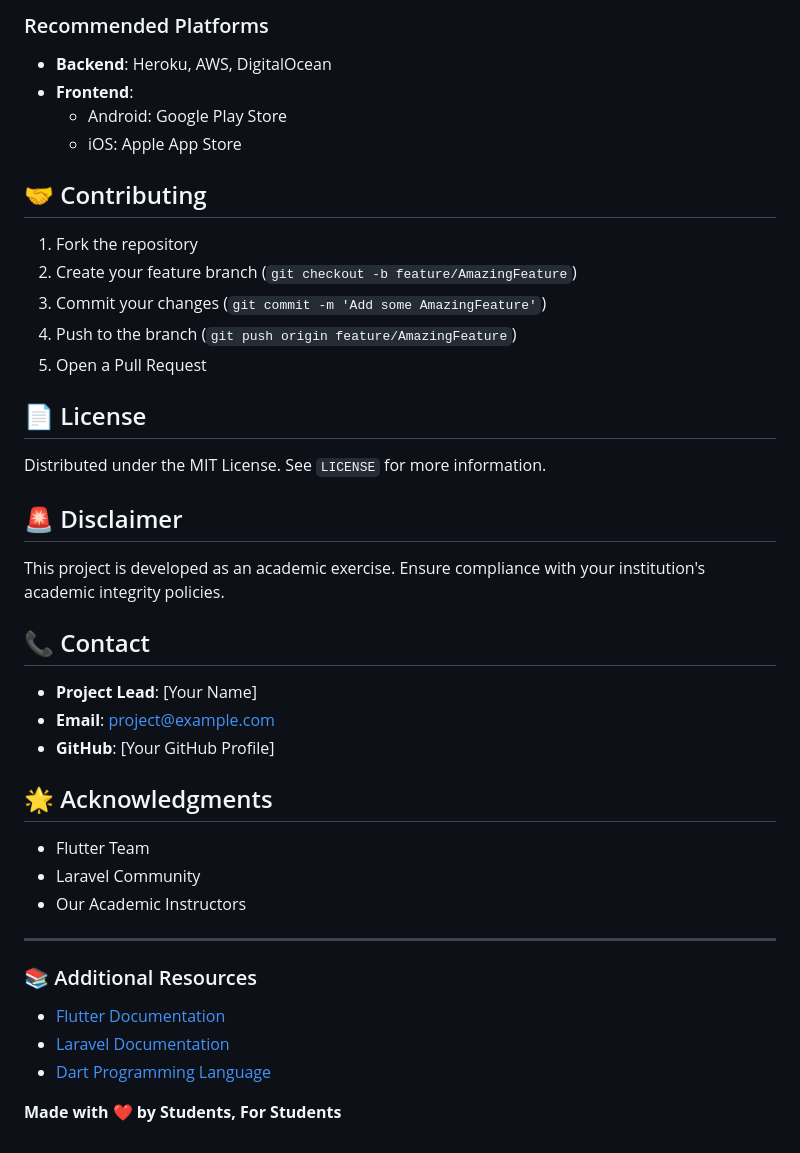
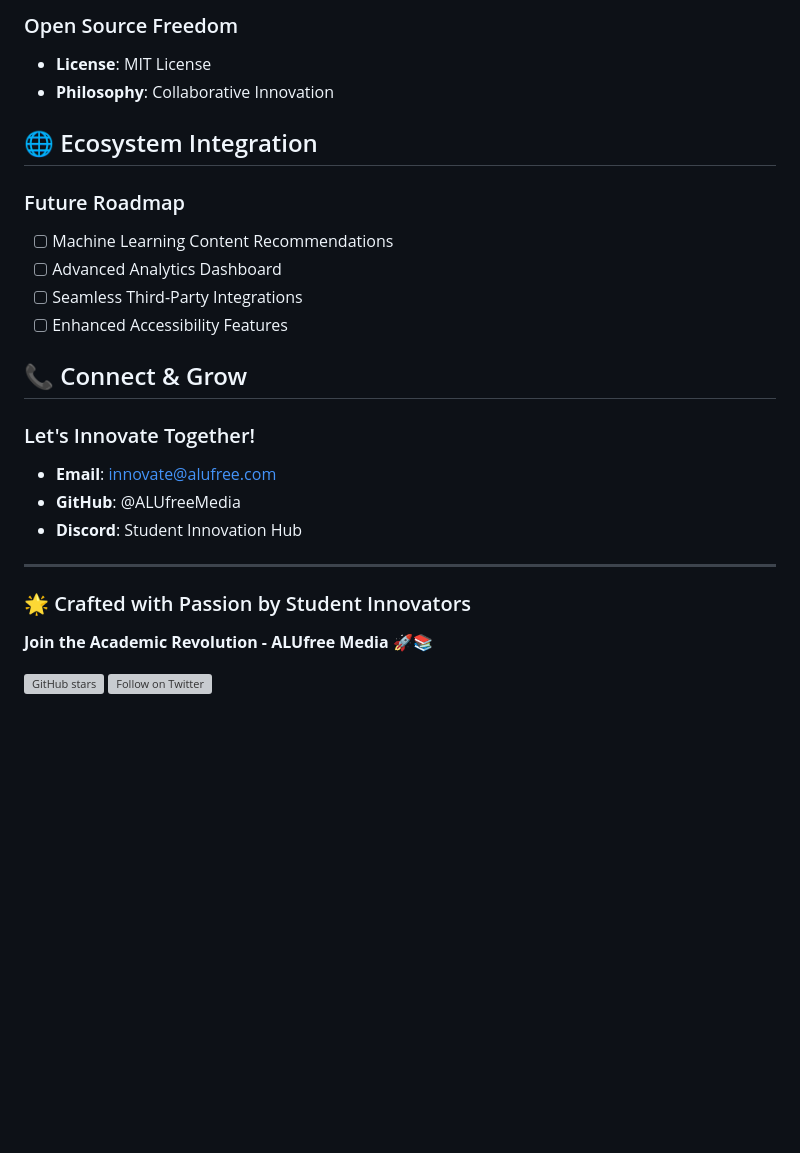
Before and after one commit to Ngum12/Individual-Assignment-02, a Markdown page: freeworld_post/README.md, the part around the change printed below. Rendered like a GitHub page; blank space fills up the shorter version; grey boxes are pictures that could not be loaded.

```diff
--- a/freeworld_post/README.md
+++ b/freeworld_post/README.md
@@ -147,38 +114,28 @@ flutter test
 
-### Recommended Platforms
-- **Backend**: Heroku, AWS, DigitalOcean
-- **Frontend**:
-  - Android: Google Play Store
-  - iOS: Apple App Store
+### Open Source Freedom
+- **License**: MIT License
+- **Philosophy**: Collaborative Innovation
 
-## 🤝 Contributing
-1. Fork the repository
-2. Create your feature branch (`git checkout -b feature/AmazingFeature`)
-3. Commit your changes (`git commit -m 'Add some AmazingFeature'`)
-4. Push to the branch (`git push origin feature/AmazingFeature`)
-5. Open a Pull Request
+## 🌐 Ecosystem Integration
 
-## 📄 License
-Distributed under the MIT License. See `LICENSE` for more information.
+### Future Roadmap
+- [ ] Machine Learning Content Recommendations
+- [ ] Advanced Analytics Dashboard
+- [ ] Seamless Third-Party Integrations
+- [ ] Enhanced Accessibility Features
 
-## 🚨 Disclaimer
-This project is developed as an academic exercise. Ensure compliance with your institution's academic integrity policies.
+## 📞 Connect & Grow
 
-## 📞 Contact
-- **Project Lead**: [Your Name]
-- **Email**: project@example.com
-- **GitHub**: [Your GitHub Profile]
-
-## 🌟 Acknowledgments
-- Flutter Team
-- Laravel Community
-- Our Academic Instructors
+### Let's Innovate Together!
+- **Email**: innovate@alufree.com
+- **GitHub**: @ALUfreeMedia
+- **Discord**: Student Innovation Hub
 
 ---
 
-### 📚 Additional Resources
-- [Flutter Documentation](https://flutter.dev/docs)
-- [Laravel Documentation](https://laravel.com/docs)
-- [Dart Programming Language](https://dart.dev)
+### 🌟 Crafted with Passion by Student Innovators
 
-**Made with ❤️ by Students, For Students**
+**Join the Academic Revolution - ALUfree Media** 🚀📚
+
+[![GitHub stars](https://img.shields.io/github/stars/yourusername/alu-free-media?style=social)](https://github.com/yourusername/alu-free-media)
+[![Follow on Twitter](https://img.shields.io/twitter/follow/alufree?style=social)](https://twitter.com/alufree)
```
Also changed, not shown: other parts of freeworld_post/README.md (+66 -99 lines).
